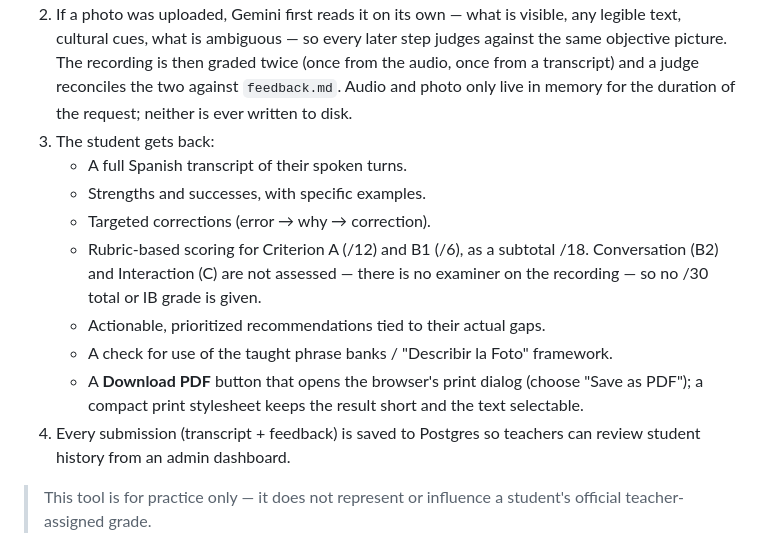
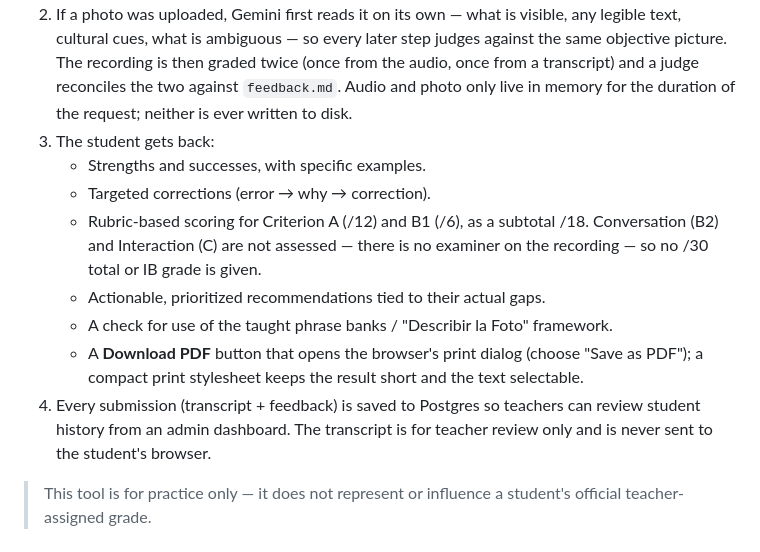
Before and after one commit to rottnerin/SpeakBack, a Markdown page: README.md, the part around the change. GitHub-like rendering.

Commit message:
README: transcript is teacher-only, not shown to students
Co-Authored-By: Claude Sonnet 5.5 <noreply@anthropic.com>

```diff
--- a/README.md
+++ b/README.md
@@ -19,7 +19,6 @@ the photo itself, and get back rubric-based feedback generated against a teacher
    judge reconciles the two against `feedback.md`. Audio and photo only live in memory for the
    duration of the request; neither is ever written to disk.
 3. The student gets back:
-   - A full Spanish transcript of their spoken turns.
    - Strengths and successes, with specific examples.
    - Targeted corrections (error → why → correction).
    - Rubric-based scoring for Criterion A (/12) and B1 (/6), as a subtotal /18. Conversation
@@ -30,7 +29,8 @@ the photo itself, and get back rubric-based feedback generated against a teacher
    - A **Download PDF** button that opens the browser's print dialog (choose "Save as PDF"); a
      compact print stylesheet keeps the result short and the text selectable.
 4. Every submission (transcript + feedback) is saved to Postgres so teachers can review
-   student history from an admin dashboard.
+   student history from an admin dashboard. The transcript is for teacher review only and is
+   never sent to the student's browser.
 
 > This tool is for practice only — it does not represent or influence a student's official
 > teacher-assigned grade.
```
